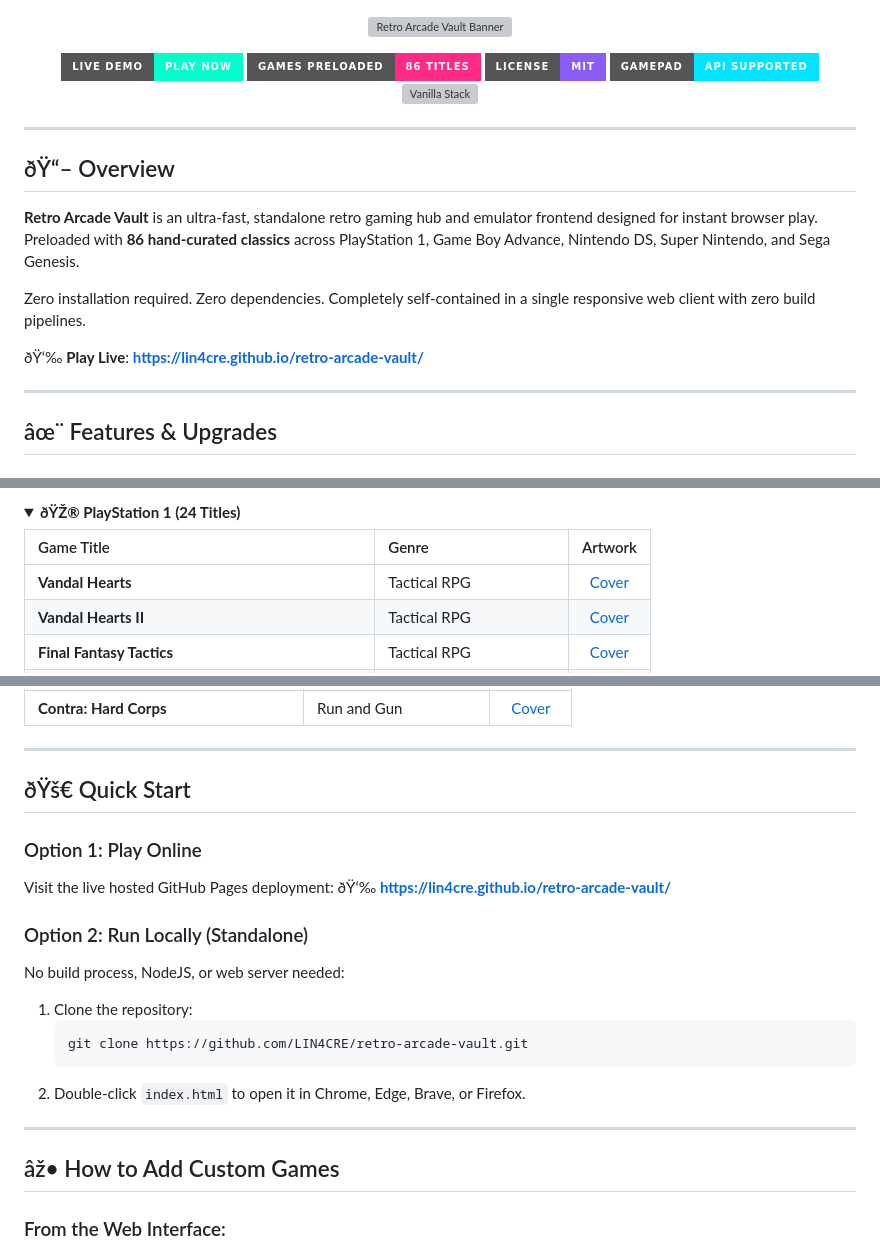
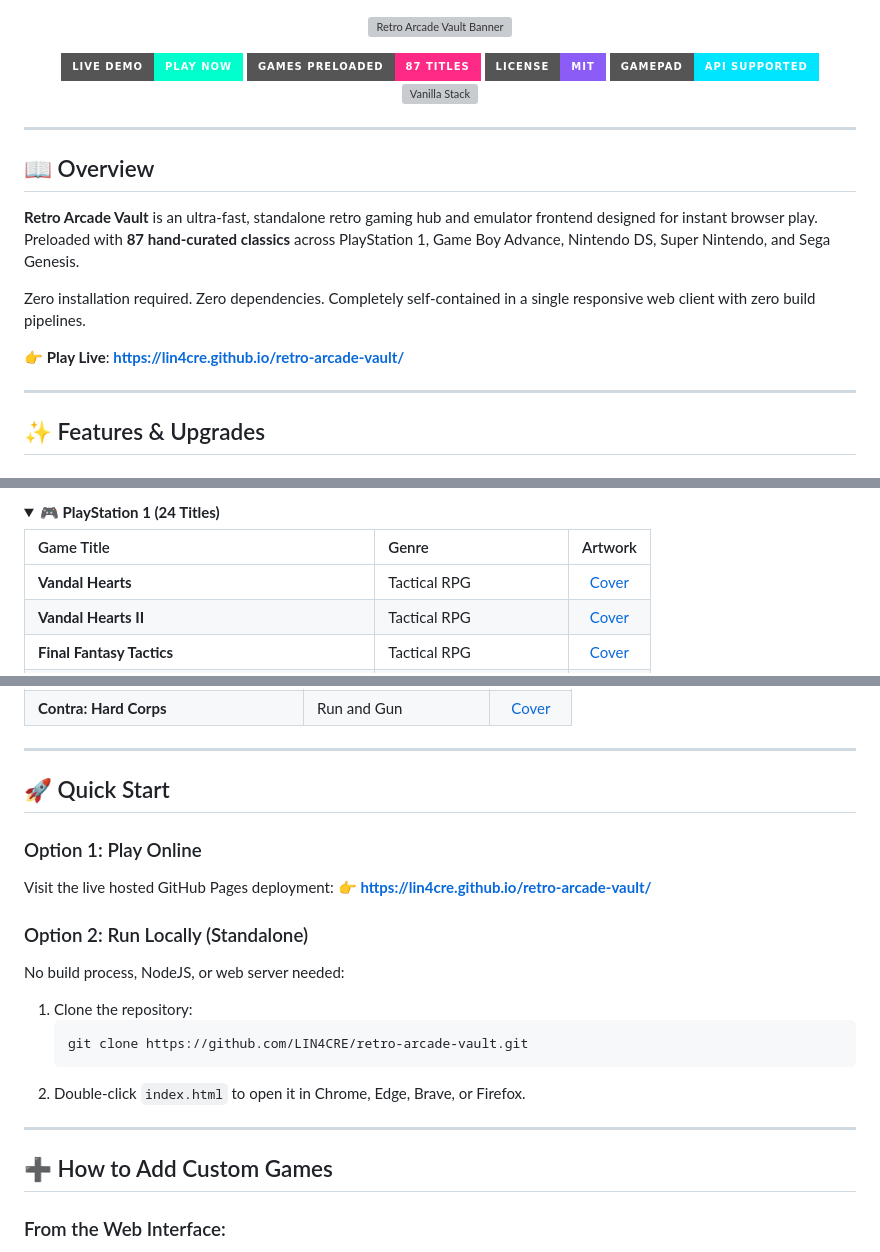
Before and after one commit to LIN4CRE/retro-arcade-vault, a Markdown page: README.md, 3 parts joined by grey strips. GitHub-like rendering; folded sections open; badges without logos; grey boxes are pictures that could not be loaded.

Commit message:
Polish README documentation with 87 titles, perfect UTF-8 encoding, and full catalog

```diff
--- a/README.md
+++ b/README.md
@@ -4,7 +4,7 @@
 
 <p align="center">
   <a href="https://lin4cre.github.io/retro-arcade-vault/"><img src="https://img.shields.io/badge/Live%20Demo-Play%20Now-00ffcc?style=for-the-badge&logo=googlechrome&logoColor=black" alt="Live Demo"></a>
-  <a href="#-curated-game-library"><img src="https://img.shields.io/badge/Games%20Preloaded-86%20Titles-ff2a85?style=for-the-badge&logo=gamepad" alt="Games Preloaded"></a>
+  <a href="#-curated-game-library"><img src="https://img.shields.io/badge/Games%20Preloaded-87%20Titles-ff2a85?style=for-the-badge&logo=gamepad" alt="Games Preloaded"></a>
   <a href="#license"><img src="https://img.shields.io/badge/License-MIT-8b5cf6?style=for-the-badge" alt="License"></a>
   <img src="https://img.shields.io/badge/Gamepad-API%20Supported-00e5ff?style=for-the-badge&logo=target" alt="Gamepad Supported">
   <img src="https://img.shields.io/badge/Stack-Vanilla%20HTML5%2FCSS3%2FJS-ffd000?style=for-the-badge&logo=html5&logoColor=black" alt="Vanilla Stack">
@@ -12,15 +12,15 @@
 
 ---
 
-## ðŸ“– Overview
+## 📖 Overview
 
-**Retro Arcade Vault** is an ultra-fast, standalone retro gaming hub and emulator frontend designed for instant browser play. Preloaded with **86 hand-curated classics** across PlayStation 1, Game Boy Advance, Nintendo DS, Super Nintendo, and Sega Genesis.
+**Retro Arcade Vault** is an ultra-fast, standalone retro gaming hub and emulator frontend designed for instant browser play. Preloaded with **87 hand-curated classics** across PlayStation 1, Game Boy Advance, Nintendo DS, Super Nintendo, and Sega Genesis.
 
 Zero installation required. Zero dependencies. Completely self-contained in a single responsive web client with zero build pipelines.
 
-ðŸ‘‰ **Play Live**: **[https://lin4cre.github.io/retro-arcade-vault/](https://lin4cre.github.io/retro-arcade-vault/)**
+👉 **Play Live**: **[https://lin4cre.github.io/retro-arcade-vault/](https://lin4cre.github.io/retro-arcade-vault/)**
 
 ---
 
-## âœ¨ Features & Upgrades
+## ✨ Features & Upgrades
 
@@ -74,6 +76,6 @@
 
 <details open>
-<summary><b>ðŸŽ® PlayStation 1 (24 Titles)</b></summary>
+<summary><b>🎮 PlayStation 1 (24 Titles)</b></summary>
 
 | Game Title | Genre | Artwork |
 | :--- | :--- | :---: |
@@ -200,11 +203,11 @@
 
 ---
 
-## ðŸš€ Quick Start
+## 🚀 Quick Start
 
 ### Option 1: Play Online
 Visit the live hosted GitHub Pages deployment:
-ðŸ‘‰ **[https://lin4cre.github.io/retro-arcade-vault/](https://lin4cre.github.io/retro-arcade-vault/)**
+👉 **[https://lin4cre.github.io/retro-arcade-vault/](https://lin4cre.github.io/retro-arcade-vault/)**
 
 ### Option 2: Run Locally (Standalone)
 No build process, NodeJS, or web server needed:
@@ -216,7 +219,7 @@ No build process, NodeJS, or web server needed:
 
 ---
 
-## âž• How to Add Custom Games
+## ➕ How to Add Custom Games
 
 ### From the Web Interface:
 1. Click the **"+ Add Game"** button in the top navigation bar.
```
Also changed, not shown: other parts of README.md (+27 -24 lines).
